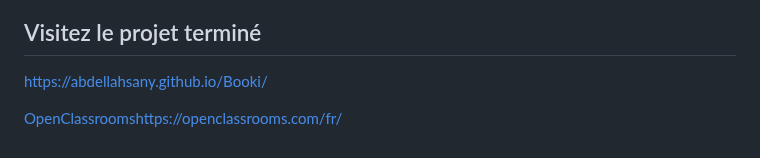
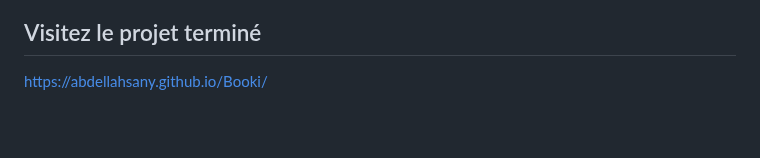
Before and after one commit to abdellahsany/Booki, a Markdown page: README.md, the part around the change. Rendered like a GitHub page; blank space fills up the shorter version.

```diff
--- a/README.md
+++ b/README.md
@@ -30,5 +30,3 @@ préprocesseur CSS (type Sass ou Less) ne doit être utilisé. Il est important
 
 ## Visitez le projet terminé
 https://abdellahsany.github.io/Booki/
-
-[OpenClassrooms](https://openclassrooms.com/fr/)https://openclassrooms.com/fr/
```
